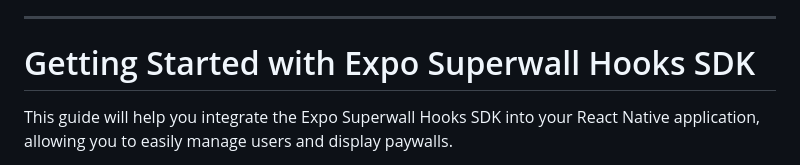
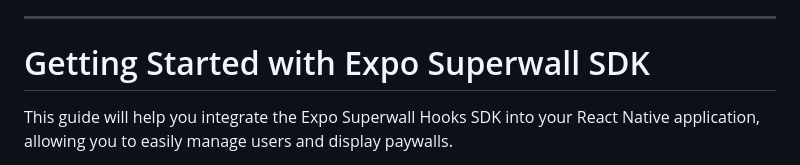
Before and after one commit to superwall/expo-superwall, a Markdown page: README.md, the part around the change. Rendered like a GitHub page.

```diff
--- a/README.md
+++ b/README.md
@@ -21,7 +21,7 @@ This repository contains two SDKs for integrating Superwall with your Expo app:
 
 ---
 
-# Getting Started with Expo Superwall Hooks SDK
+# Getting Started with Expo Superwall SDK
 
 This guide will help you integrate the Expo Superwall Hooks SDK into your React Native application, allowing you to easily manage users and display paywalls.
 
```
